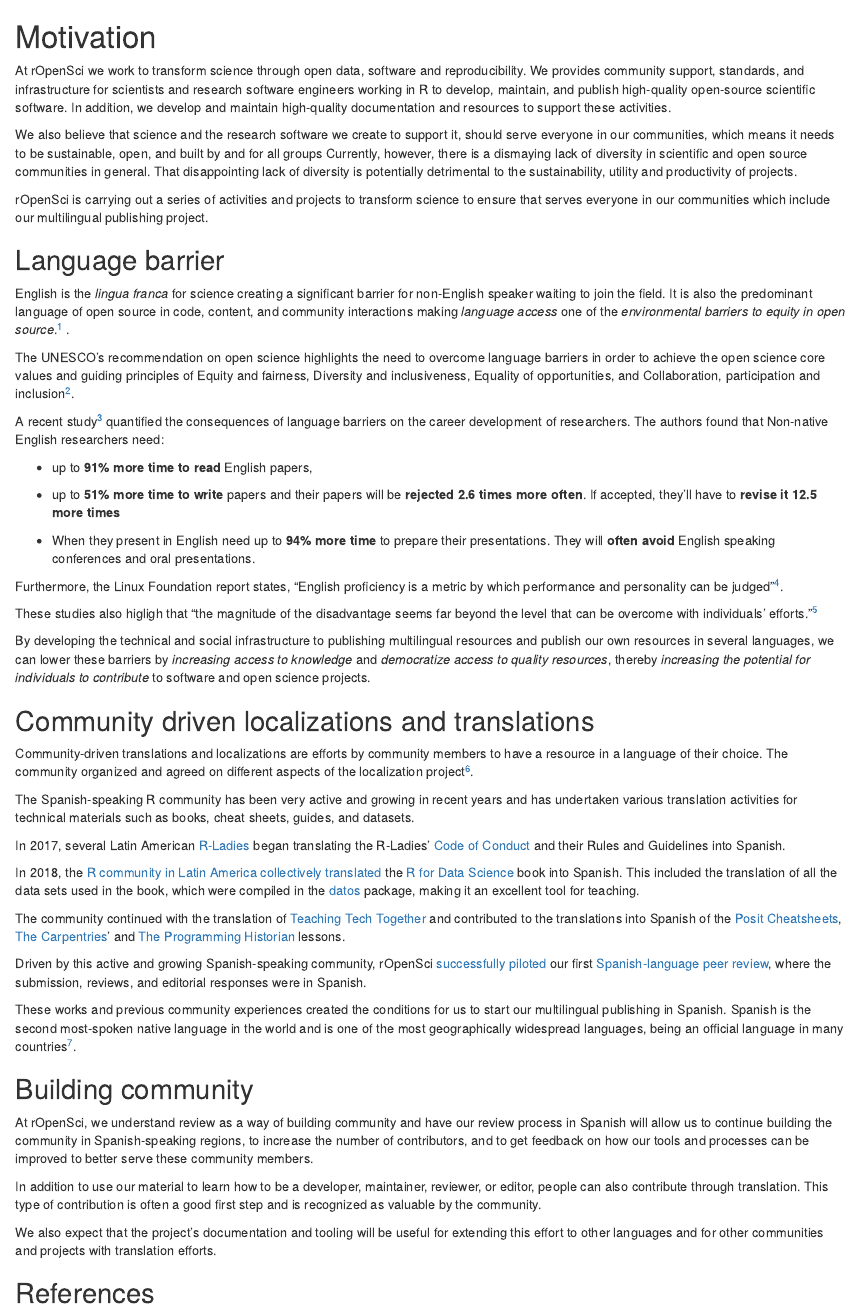
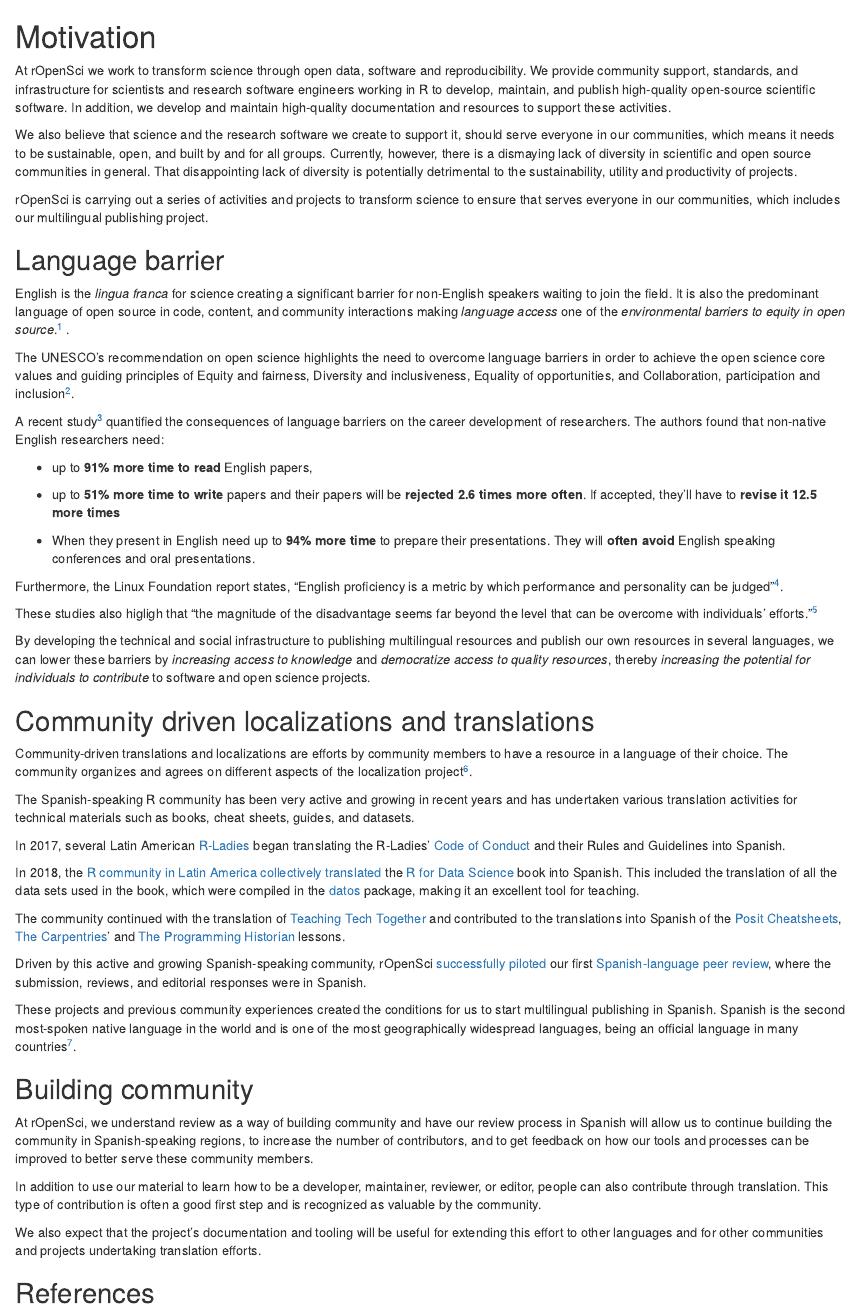
Before and after one commit to ropensci-review-tools/translation_guide, an R Markdown document (motivation.Rmd): the page in a window 1100 px wide, from its top. Rendered offline with R 4.5, knitr and Pandoc, with nearby package versions.

Commit message:
Suggestions

```diff
--- a/motivation.Rmd
+++ b/motivation.Rmd
@@ -1,19 +1,19 @@
 # Motivation
 
 At rOpenSci we work to transform science through open data, software and reproducibility.
-We provides community support, standards, and infrastructure for scientists and research software engineers working in R to develop, maintain, and publish high-quality open-source scientific software.
+We provide community support, standards, and infrastructure for scientists and research software engineers working in R to develop, maintain, and publish high-quality open-source scientific software.
 In addition, we develop and maintain high-quality documentation and resources to support these activities.
 
 We also believe that science and the research software we create to support it, should serve everyone in our communities, which means it
-needs to be sustainable, open, and built by and for all groups
+needs to be sustainable, open, and built by and for all groups.
 Currently, however, there is a dismaying lack of diversity in scientific and open source communities in general.
 That disappointing lack of diversity is potentially detrimental to the sustainability, utility and productivity of projects.
 
-rOpenSci is carrying out a series of activities and projects to transform science to ensure that serves everyone in our communities which include our multilingual publishing project.
+rOpenSci is carrying out a series of activities and projects to transform science to ensure that serves everyone in our communities, which includes our multilingual publishing project.
 
 ## Language barrier
 
-English is the *lingua franca* for science creating a significant barrier for non-English speaker waiting to join the field.
+English is the *lingua franca* for science creating a significant barrier for non-English speakers waiting to join the field.
 It is also the predominant language of open source in code, content, and community interactions making *language access* one of the *environmental barriers to equity in open source*.[^motivation-1] .
 
 [^motivation-1]: Hilary Carter and Jessica Groopman, "Diversity, Equity,
@@ -29,7 +29,7 @@ The UNESCO's recommendation on open science highlights the need to overcome lang
     France; 2021.
 
 A recent study[^motivation-3] quantified the consequences of language barriers on the career development of researchers.
-The authors found that Non-native English researchers need:
+The authors found that non-native English researchers need:
 
 [^motivation-3]: Amano T, Ramírez-Castañeda V, Berdejo-Espinola V,
     Borokini I, Chowdhury S, Golivets M, et al. (2023) The manifold
@@ -64,7 +64,7 @@ By developing the technical and social infrastructure to publishing multilingual
 ## Community driven localizations and translations
 
 Community-driven translations and localizations are efforts by community members to have a resource in a language of their choice.
-The community organized and agreed on different aspects of the localization project[^motivation-6].
+The community organizes and agrees on different aspects of the localization project[^motivation-6].
 
 [^motivation-6]: Yanina Bellini Saibene and Natalia Soledad Morandeira.
     Multilingual Data Science: Ten Tips to Translate Science and Tech
@@ -83,7 +83,7 @@ The community continued with the translation of [Teaching Tech Together](https:/
 
 Driven by this active and growing Spanish-speaking community, rOpenSci [successfully piloted](https://ropensci.org/blog/2021/07/27/censo2017/) our first [Spanish-language peer review](https://ropensci.org/commcalls/2019-06-28/), where the submission, reviews, and editorial responses were in Spanish.
 
-These works and previous community experiences created the conditions for us to start our multilingual publishing in Spanish.
+These projects and previous community experiences created the conditions for us to start multilingual publishing in Spanish.
 Spanish is the second most-spoken native language in the world and is one of the most geographically widespread languages, being an official language in many countries[^motivation-7].
 
 [^motivation-7]: List of languages by number of native speakers.
@@ -97,6 +97,6 @@ At rOpenSci, we understand review as a way of building community and have our re
 In addition to use our material to learn how to be a developer, maintainer, reviewer, or editor, people can also contribute through translation.
 This type of contribution is often a good first step and is recognized as valuable by the community.
 
-We also expect that the project's documentation and tooling will be useful for extending this effort to other languages and for other communities and projects with translation efforts.
+We also expect that the project's documentation and tooling will be useful for extending this effort to other languages and for other communities and projects undertaking translation efforts.
 
 ## References
```
